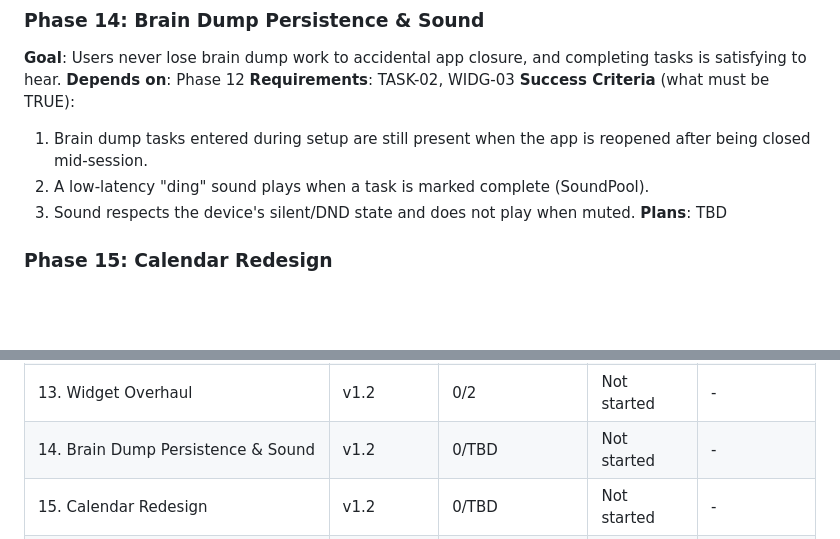
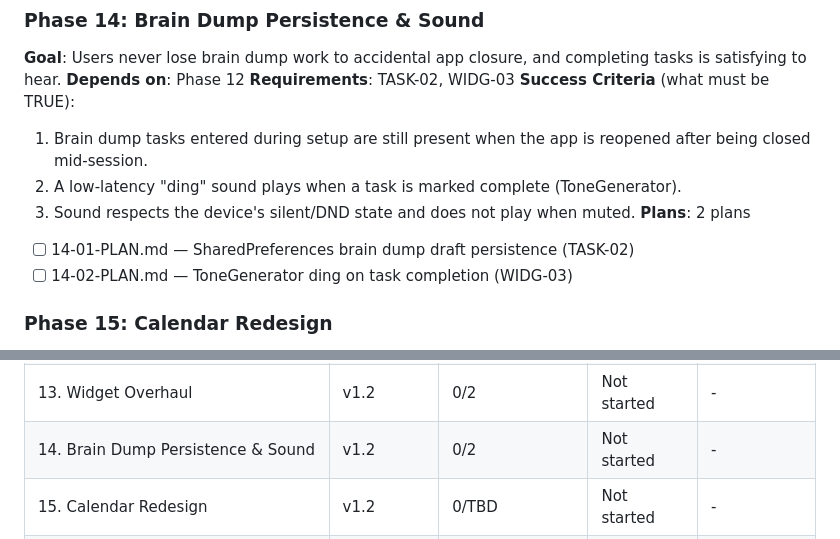
Before and after one commit to HRyohni/Task-Crusher, a Markdown page: .planning/ROADMAP.md, 2 parts joined by grey strips. GitHub-like rendering; blank space fills up the shorter version.

Commit message:
docs(14): create phase plan
Co-Authored-By: Claude Sonnet 4.6 <noreply@anthropic.com>

```diff
--- a/.planning/ROADMAP.md
+++ b/.planning/ROADMAP.md
@@ -183,9 +183,11 @@
 **Requirements**: TASK-02, WIDG-03
 **Success Criteria** (what must be TRUE):
   1. Brain dump tasks entered during setup are still present when the app is reopened after being closed mid-session.
-  2. A low-latency "ding" sound plays when a task is marked complete (SoundPool).
+  2. A low-latency "ding" sound plays when a task is marked complete (ToneGenerator).
   3. Sound respects the device's silent/DND state and does not play when muted.
-**Plans**: TBD
+**Plans**: 2 plans
+- [ ] 14-01-PLAN.md — SharedPreferences brain dump draft persistence (TASK-02)
+- [ ] 14-02-PLAN.md — ToneGenerator ding on task completion (WIDG-03)
 
 ### Phase 15: Calendar Redesign
 **Goal**: The calendar screen is visually clear, fits the screen without overflow, and is comfortable to read.
@@ -237,7 +239,7 @@ Phases execute in numeric order: 12 → 13 → 14 → 15 → 16 → 17
 | 11. Achievements System | v1.1 | 3/3 | Complete | 2026-03-24 |
 | 12. UX Quick Wins | v1.2 | 0/2 | Not started | - |
 | 13. Widget Overhaul | v1.2 | 0/2 | Not started | - |
-| 14. Brain Dump Persistence & Sound | v1.2 | 0/TBD | Not started | - |
+| 14. Brain Dump Persistence & Sound | v1.2 | 0/2 | Not started | - |
 | 15. Calendar Redesign | v1.2 | 0/TBD | Not started | - |
 | 16. Push Notifications | v1.2 | 0/TBD | Not started | - |
 | 17. New Achievements | v1.2 | 0/TBD | Not started | - |
```
Also changed, not shown: 2 other files.
